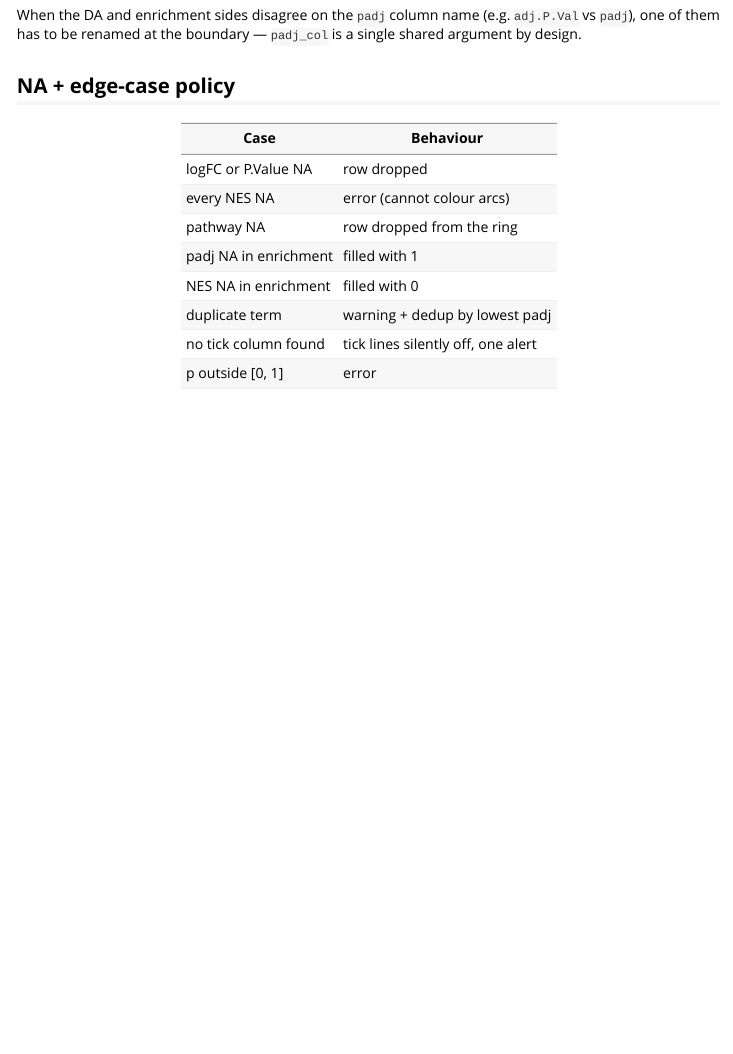
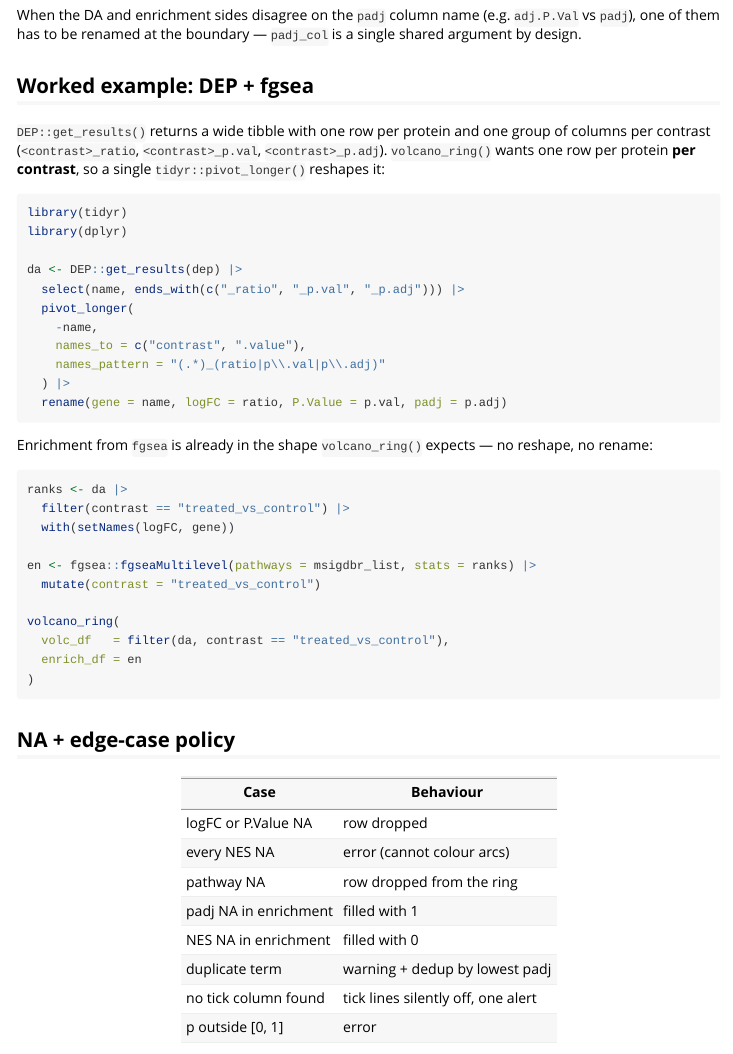
Before and after one commit to Dustyn-T-Lewis/enrichVolcano, an R Markdown document (vignettes/input-contract.Rmd): the page in a window 1100 px wide, from 2730 px down. Rendered offline with R 4.5, knitr and Pandoc, with nearby package versions.

Commit message:
spell out the DEP-to-volcano_ring pivot in input-contract

````diff
--- a/vignettes/input-contract.Rmd
+++ b/vignettes/input-contract.Rmd
@@ -135,6 +135,44 @@ When the DA and enrichment sides disagree on the `padj` column name
 (e.g. `adj.P.Val` vs `padj`), one of them has to be renamed at the
 boundary — `padj_col` is a single shared argument by design.
 
+## Worked example: DEP + fgsea
+
+`DEP::get_results()` returns a wide tibble with one row per protein and one
+group of columns per contrast (`<contrast>_ratio`, `<contrast>_p.val`,
+`<contrast>_p.adj`). `volcano_ring()` wants one row per protein **per
+contrast**, so a single `tidyr::pivot_longer()` reshapes it:
+
+```{r dep, eval = FALSE}
+library(tidyr)
+library(dplyr)
+
+da <- DEP::get_results(dep) |>
+  select(name, ends_with(c("_ratio", "_p.val", "_p.adj"))) |>
+  pivot_longer(
+    -name,
+    names_to = c("contrast", ".value"),
+    names_pattern = "(.*)_(ratio|p\\.val|p\\.adj)"
+  ) |>
+  rename(gene = name, logFC = ratio, P.Value = p.val, padj = p.adj)
+```
+
+Enrichment from `fgsea` is already in the shape `volcano_ring()` expects —
+no reshape, no rename:
+
+```{r fgsea, eval = FALSE}
+ranks <- da |>
+  filter(contrast == "treated_vs_control") |>
+  with(setNames(logFC, gene))
+
+en <- fgsea::fgseaMultilevel(pathways = msigdbr_list, stats = ranks) |>
+  mutate(contrast = "treated_vs_control")
+
+volcano_ring(
+  volc_df   = filter(da, contrast == "treated_vs_control"),
+  enrich_df = en
+)
+```
+
 ## NA + edge-case policy
 
 | Case | Behaviour |
````
